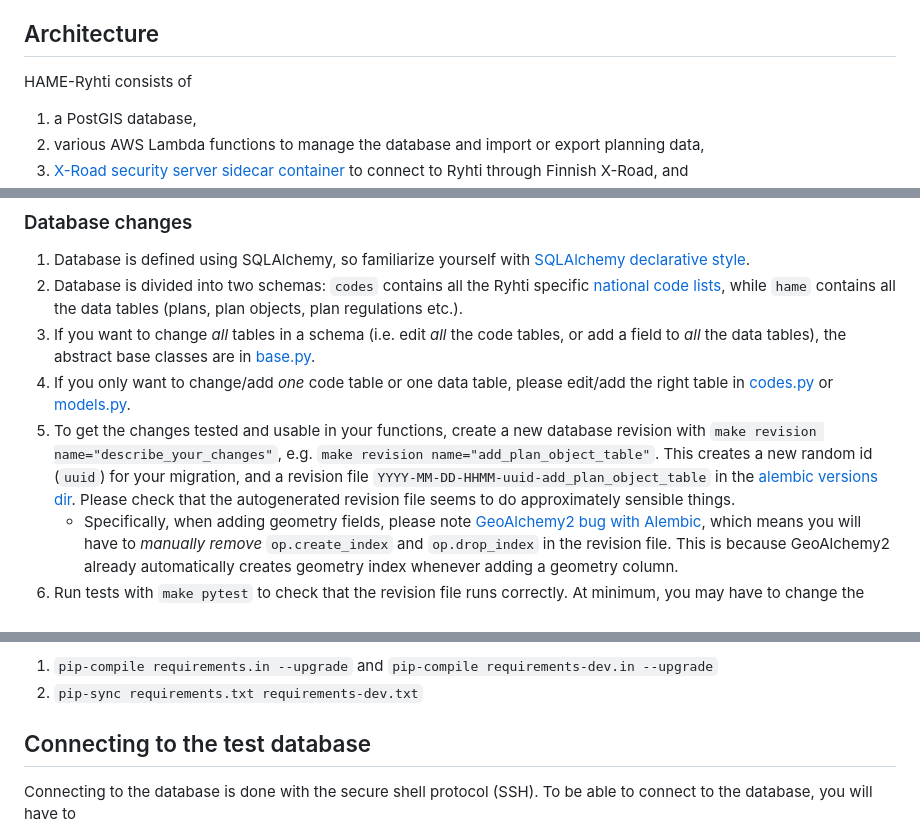
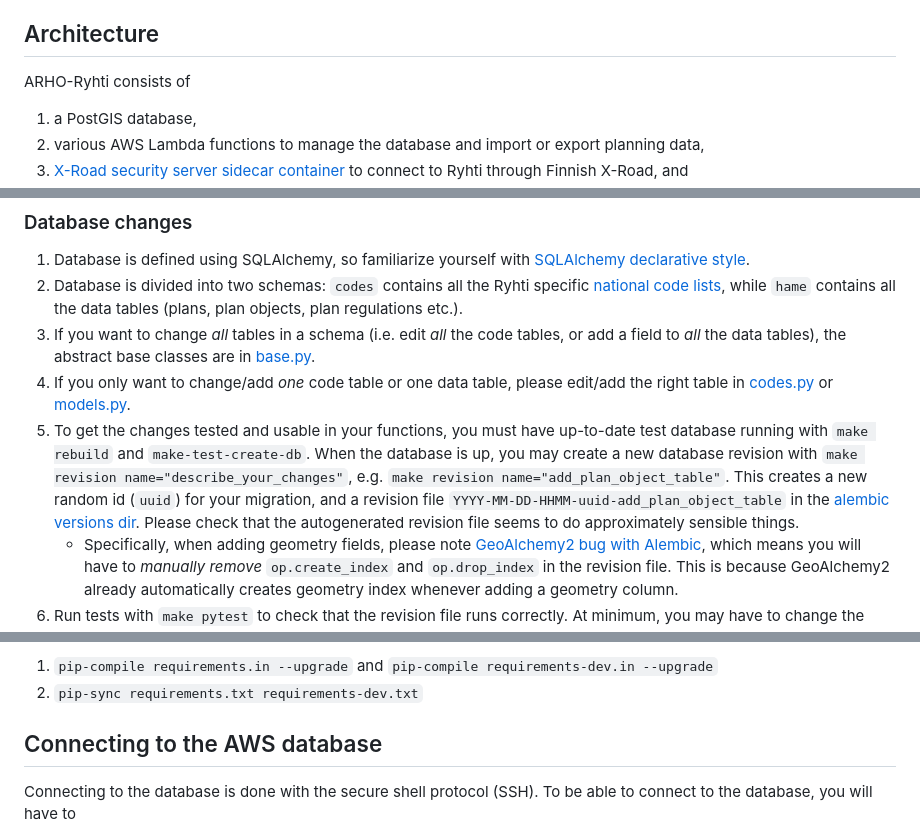
Before and after one commit to GispoCoding/arho-qgis-plugin, a Markdown page: backend/README.md, 3 parts joined by grey strips. GitHub-like rendering.

```diff
--- a/backend/README.md
+++ b/backend/README.md
@@ -22,7 +27,7 @@ The database and functions can be run on AWS (Amazon Web Services) cloud platfor
 
 ## Architecture
 
-HAME-Ryhti consists of
+ARHO-Ryhti consists of
 1. a PostGIS database,
 2. various AWS Lambda functions to manage the database and import or export planning data,
 3. [X-Road security server sidecar container](https://gofore.com/en/benefits-of-the-x-road-security-server-sidecar/) to connect to Ryhti through Finnish X-Road, and
@@ -78,7 +94,7 @@ docker network ls --format {{.Name}} |grep pytest | awk '{print $1}' | xargs -I
 2. Database is divided into two schemas: `codes` contains all the Ryhti specific [national code lists](https://ryhti.syke.fi/ohjeet-ja-tuki/tietomallit/), while `hame` contains all the data tables (plans, plan objects, plan regulations etc.).
 3. If you want to change *all* tables in a schema (i.e. edit *all* the code tables, or add a field to *all* the data tables), the abstract base classes are in [base.py](./database/base.py).
 4. If you only want to change/add *one* code table or one data table, please edit/add the right table in [codes.py](./database/codes.py) or [models.py](./database/models.py).
-5. To get the changes tested and usable in your functions, create a new database revision with `make revision name="describe_your_changes"`, e.g. `make revision name="add_plan_object_table"`. This creates a new random id (`uuid`) for your migration, and a revision file `YYYY-MM-DD-HHMM-uuid-add_plan_object_table` in the [alembic versions dir](./database/migrations/versions). Please check that the autogenerated revision file seems to do approximately sensible things.
+5. To get the changes tested and usable in your functions, you must have up-to-date test database running with `make rebuild` and `make-test-create-db`. When the database is up, you may create a new database revision with `make revision name="describe_your_changes"`, e.g. `make revision name="add_plan_object_table"`. This creates a new random id (`uuid`) for your migration, and a revision file `YYYY-MM-DD-HHMM-uuid-add_plan_object_table` in the [alembic versions dir](./database/migrations/versions). Please check that the autogenerated revision file seems to do approximately sensible things.
     - Specifically, when adding geometry fields, please note [GeoAlchemy2 bug with Alembic](https://geoalchemy-2.readthedocs.io/en/latest/alembic.html#interactions-between-alembic-and-geoalchemy-2), which means you will have to *manually remove* `op.create_index` and `op.drop_index` in the revision file. This is because GeoAlchemy2 already automatically creates geometry index whenever adding a geometry column.
 6. Run tests with `make pytest` to check that the revision file runs correctly. At minimum, you may have to change the tested table counts (codes_count and hame_count) in [database test setup](./database/test/conftest.py) to reflect the correct number of tables in the database.
 7. Run `make rebuild` and `make test-create-db` to start development instance with the new model.
@@ -120,7 +136,7 @@ To update requirements to latest versions:
 
 [Database documentation](./database/dbdoc/README.md) -->
 
-## Connecting to the test database
+## Connecting to the AWS database
 
 Connecting to the database is done with the secure shell protocol (SSH). To be able to connect to the database, you will have to
 1. Create a SSH key pair on your computer (this has to be done only once)
```
Also changed, not shown: other parts of backend/README.md (+40 -20 lines), backend/infra/README.md (+18 -15 lines), backend/docs/img/qgis-environment-variables.png (added), backend/docs/img/qgis-pgservicefile-environment-variable.png (deleted), 11 other files.
